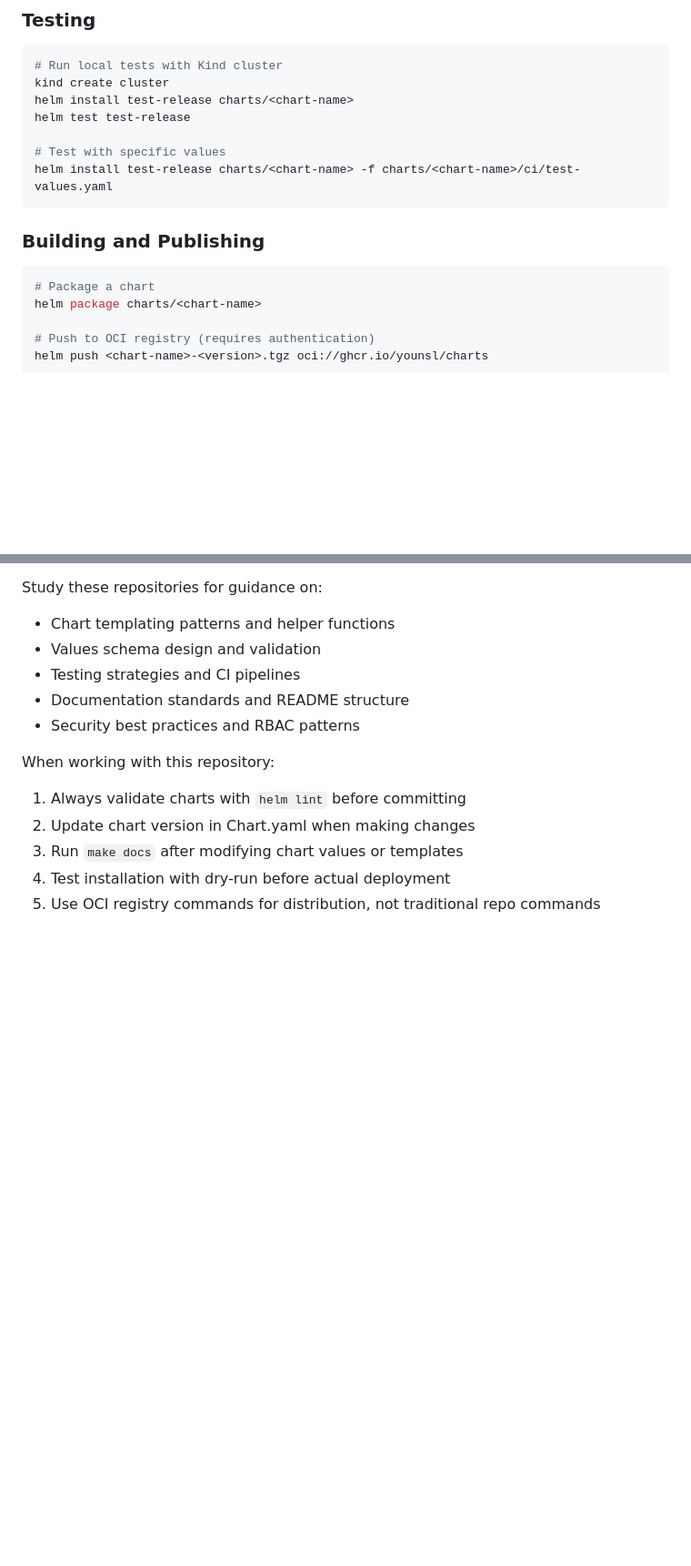
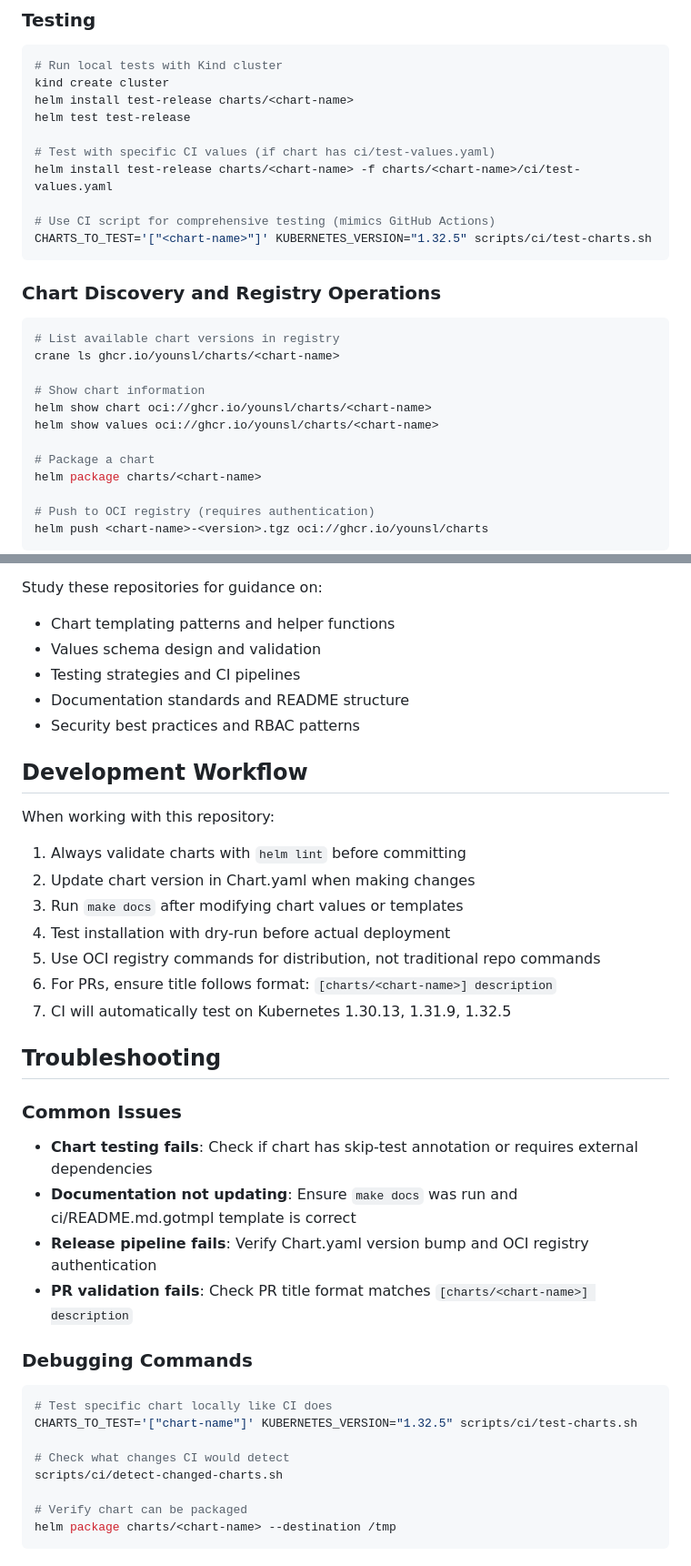
Before and after one commit to younsl/charts, a Markdown page: CLAUDE.md, 2 parts joined by grey strips. Shown at 91% size. Rendered like a GitHub page; blank space fills up the shorter version.

````diff
--- a/CLAUDE.md
+++ b/CLAUDE.md
@@ -46,12 +49,22 @@ kind create cluster
 helm install test-release charts/<chart-name>
 helm test test-release
 
-# Test with specific values
+# Test with specific CI values (if chart has ci/test-values.yaml)
 helm install test-release charts/<chart-name> -f charts/<chart-name>/ci/test-values.yaml
+
+# Use CI script for comprehensive testing (mimics GitHub Actions)
+CHARTS_TO_TEST='["<chart-name>"]' KUBERNETES_VERSION="1.32.5" scripts/ci/test-charts.sh
 ```
 
-### Building and Publishing
+### Chart Discovery and Registry Operations
 ```bash
+# List available chart versions in registry
+crane ls ghcr.io/younsl/charts/<chart-name>
+
+# Show chart information
+helm show chart oci://ghcr.io/younsl/charts/<chart-name>
+helm show values oci://ghcr.io/younsl/charts/<chart-name>
+
 # Package a chart
 helm package charts/<chart-name>
 
@@ -127,9 +173,33 @@ Study these repositories for guidance on:
 - Documentation standards and README structure
 - Security best practices and RBAC patterns
 
+## Development Workflow
+
 When working with this repository:
 1. Always validate charts with `helm lint` before committing
 2. Update chart version in Chart.yaml when making changes
 3. Run `make docs` after modifying chart values or templates
 4. Test installation with dry-run before actual deployment
 5. Use OCI registry commands for distribution, not traditional repo commands
+6. For PRs, ensure title follows format: `[charts/<chart-name>] description`
+7. CI will automatically test on Kubernetes 1.30.13, 1.31.9, 1.32.5
+
+## Troubleshooting
+
+### Common Issues
+- **Chart testing fails**: Check if chart has skip-test annotation or requires external dependencies
+- **Documentation not updating**: Ensure `make docs` was run and ci/README.md.gotmpl template is correct
+- **Release pipeline fails**: Verify Chart.yaml version bump and OCI registry authentication
+- **PR validation fails**: Check PR title format matches `[charts/<chart-name>] description`
+
+### Debugging Commands
+```bash
+# Test specific chart locally like CI does
+CHARTS_TO_TEST='["chart-name"]' KUBERNETES_VERSION="1.32.5" scripts/ci/test-charts.sh
+
+# Check what changes CI would detect
+scripts/ci/detect-changed-charts.sh
+
+# Verify chart can be packaged
+helm package charts/<chart-name> --destination /tmp
+```
````
Also changed, not shown: other parts of CLAUDE.md (+50 -14 lines).
